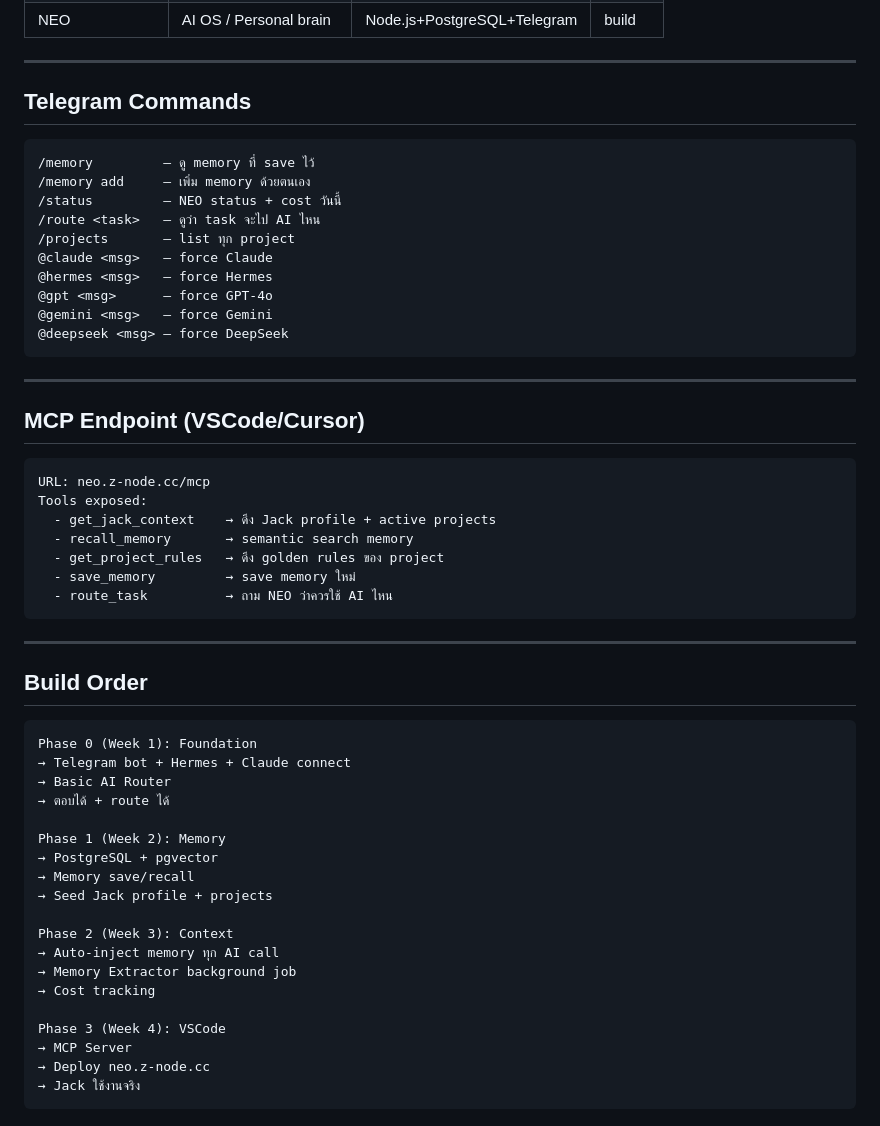
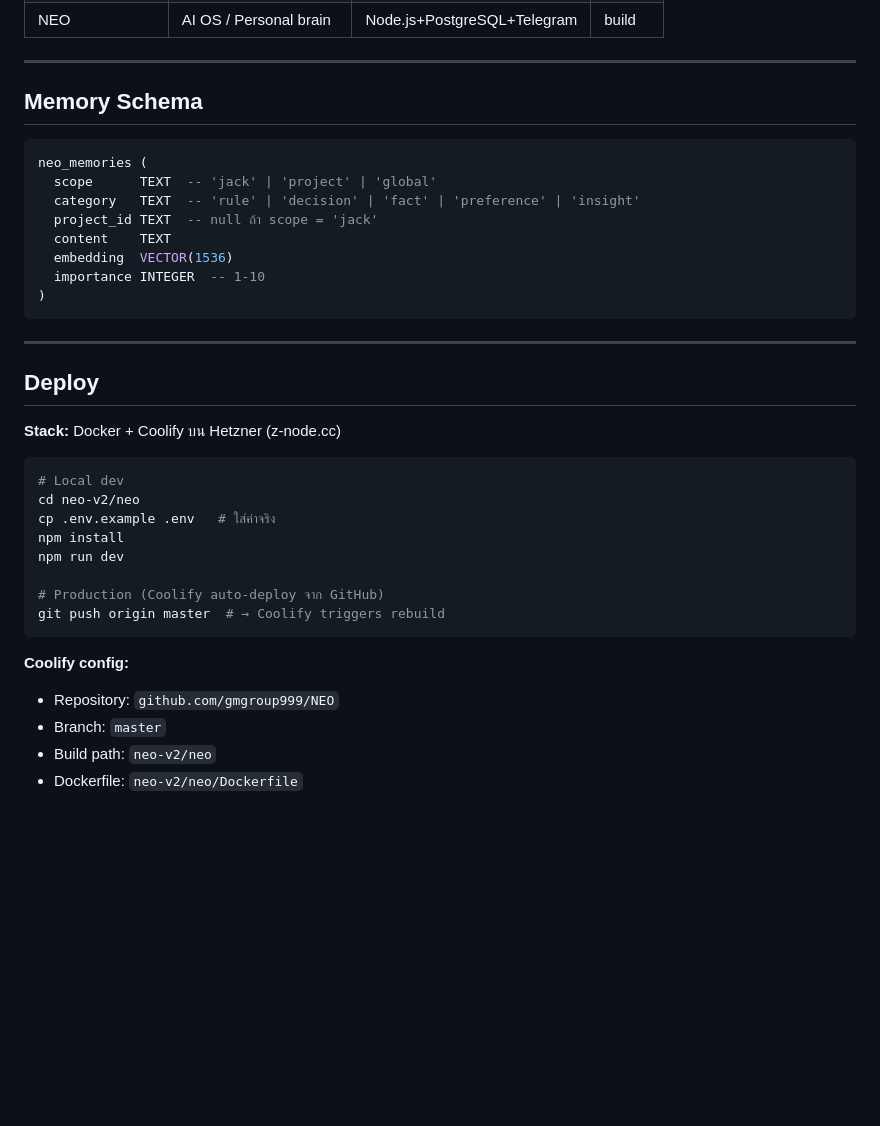
Before and after one commit to gmgroup999/NEO, a Markdown page: neo-v2/neo/CLAUDE.md, the part around one of its changes. Rendered like a GitHub page; blank space fills up the shorter version.

````diff
--- a/neo-v2/neo/CLAUDE.md
+++ b/neo-v2/neo/CLAUDE.md
@@ -159,57 +184,38 @@ neo_memories (
 
 ---
 
-## Telegram Commands
+## Memory Schema
 
-```
-/memory         — ดู memory ที่ save ไว้
-/memory add     — เพิ่ม memory ด้วยตนเอง
-/status         — NEO status + cost วันนี้
-/route <task>   — ดูว่า task จะไป AI ไหน
-/projects       — list ทุก project
-@claude <msg>   — force Claude
-@hermes <msg>   — force Hermes
-@gpt <msg>      — force GPT-4o
-@gemini <msg>   — force Gemini
-@deepseek <msg> — force DeepSeek
+```sql
+neo_memories (
+  scope      TEXT  -- 'jack' | 'project' | 'global'
+  category   TEXT  -- 'rule' | 'decision' | 'fact' | 'preference' | 'insight'
+  project_id TEXT  -- null ถ้า scope = 'jack'
+  content    TEXT
+  embedding  VECTOR(1536)
+  importance INTEGER  -- 1-10
+)
 ```
 
 ---
 
-## MCP Endpoint (VSCode/Cursor)
+## Deploy
 
-```
-URL: neo.z-node.cc/mcp
-Tools exposed:
-  - get_jack_context    → ดึง Jack profile + active projects
-  - recall_memory       → semantic search memory
-  - get_project_rules   → ดึง golden rules ของ project
-  - save_memory         → save memory ใหม่
-  - route_task          → ถาม NEO ว่าควรใช้ AI ไหน
+**Stack:** Docker + Coolify บน Hetzner (z-node.cc)
+
+```bash
+# Local dev
+cd neo-v2/neo
+cp .env.example .env   # ใส่ค่าจริง
+npm install
+npm run dev
+
+# Production (Coolify auto-deploy จาก GitHub)
+git push origin master  # → Coolify triggers rebuild
 ```
 
----
-
-## Build Order
-
-```
-Phase 0 (Week 1): Foundation
-→ Telegram bot + Hermes + Claude connect
-→ Basic AI Router
-→ ตอบได้ + route ได้
-
-Phase 1 (Week 2): Memory
-→ PostgreSQL + pgvector
-→ Memory save/recall
-→ Seed Jack profile + projects
-
-Phase 2 (Week 3): Context
-→ Auto-inject memory ทุก AI call
-→ Memory Extractor background job
-→ Cost tracking
-
-Phase 3 (Week 4): VSCode
-→ MCP Server
-→ Deploy neo.z-node.cc
-→ Jack ใช้งานจริง
-```
+**Coolify config:**
+- Repository: `github.com/gmgroup999/NEO`
+- Branch: `master`
+- Build path: `neo-v2/neo`
+- Dockerfile: `neo-v2/neo/Dockerfile`
````
Also changed, not shown: other parts of neo-v2/neo/CLAUDE.md (+77 -52 lines).
